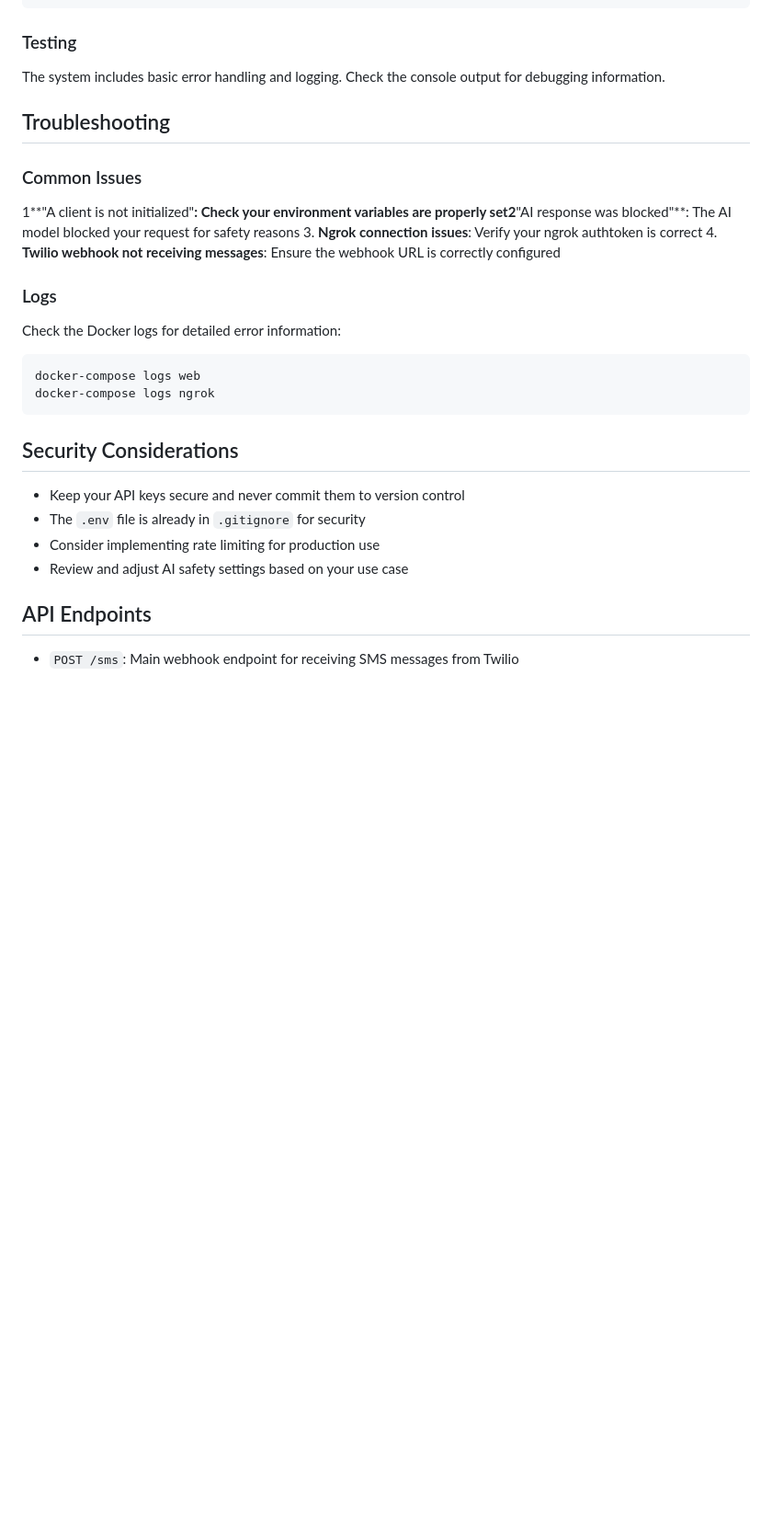
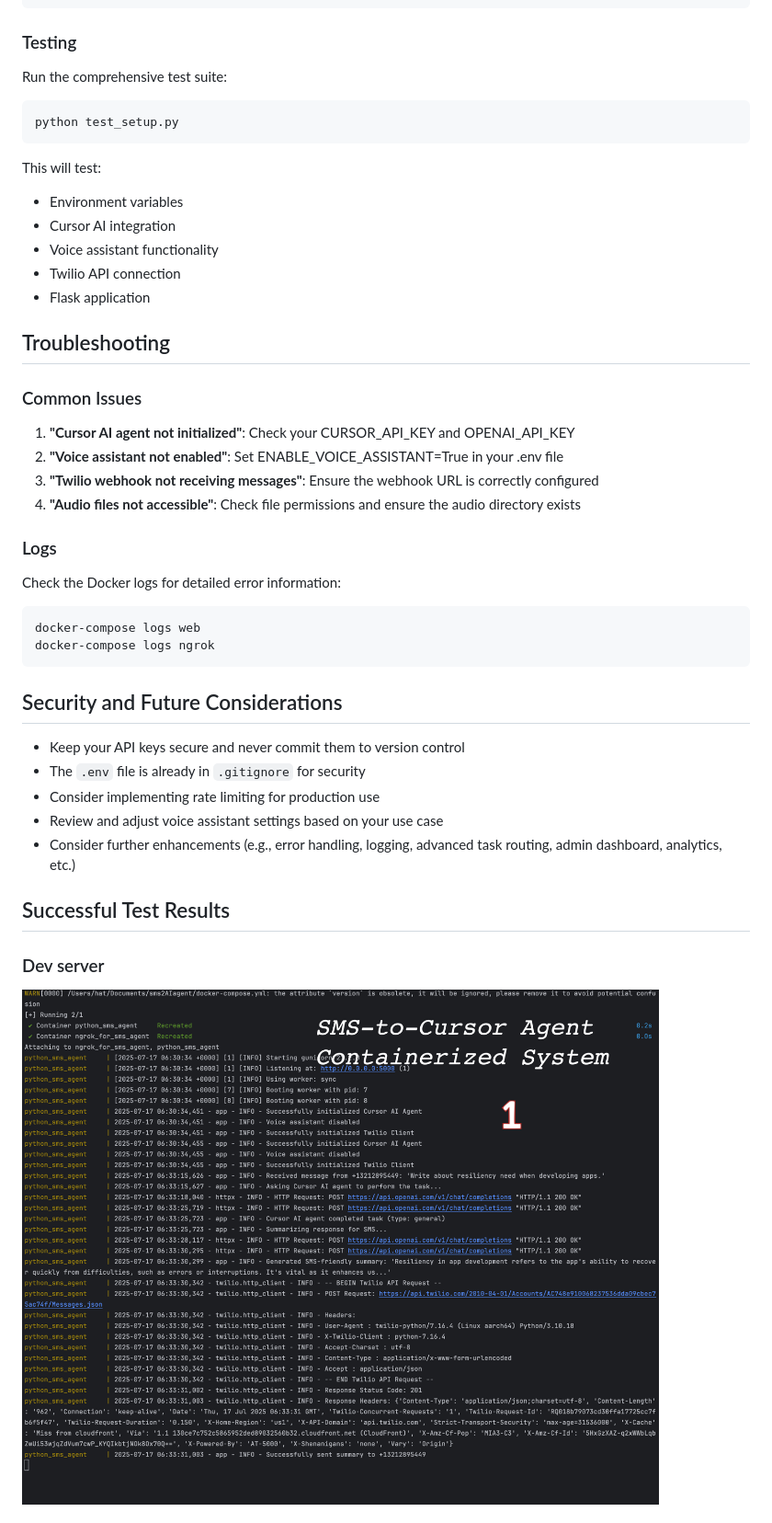
Before and after one commit to iMeyerKimera/sms2AIagent, a Markdown page: README.md, the part around the change printed below. Shown: that part at 92% size. GitHub-like rendering; pictures changed too: img_1.png (added); blank space fills up the shorter version.

````diff
--- a/README.md
+++ b/README.md
@@ -114,14 +196,27 @@ python app.py
 
 ### Testing
 
-The system includes basic error handling and logging. Check the console output for debugging information.
+Run the comprehensive test suite:
+
+```bash
+python test_setup.py
+```
+
+This will test:
+- Environment variables
+- Cursor AI integration
+- Voice assistant functionality
+- Twilio API connection
+- Flask application
 
 ## Troubleshooting
 
 ### Common Issues
-1**"A client is not initialized"**: Check your environment variables are properly set2**"AI response was blocked"**: The AI model blocked your request for safety reasons
-3. **Ngrok connection issues**: Verify your ngrok authtoken is correct
-4. **Twilio webhook not receiving messages**: Ensure the webhook URL is correctly configured
+
+1. **"Cursor AI agent not initialized"**: Check your CURSOR_API_KEY and OPENAI_API_KEY
+2. **"Voice assistant not enabled"**: Set ENABLE_VOICE_ASSISTANT=True in your .env file
+3. **"Twilio webhook not receiving messages"**: Ensure the webhook URL is correctly configured
+4. **"Audio files not accessible"**: Check file permissions and ensure the audio directory exists
 
 ### Logs
 
@@ -132,14 +227,16 @@ docker-compose logs web
 docker-compose logs ngrok
 ```
 
-## Security Considerations
+## Security and Future Considerations
 
 - Keep your API keys secure and never commit them to version control
 - The `.env` file is already in `.gitignore` for security
 - Consider implementing rate limiting for production use
-- Review and adjust AI safety settings based on your use case
+- Review and adjust voice assistant settings based on your use case
+- Consider further enhancements (e.g., error handling, logging, advanced task routing, admin dashboard, analytics, etc.)
 
-## API Endpoints
+## Successful Test Results
 
-- `POST /sms`: Main webhook endpoint for receiving SMS messages from Twilio
+### Dev server
+![img_1.png](img_1.png)
 
````
Also changed, not shown: other parts of README.md (+119 -37 lines), img_2.png (added), img_3.png (added), img_4.png (added), img_5.png (added), 6 other files.
